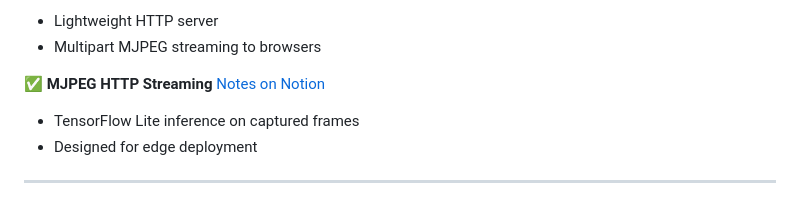
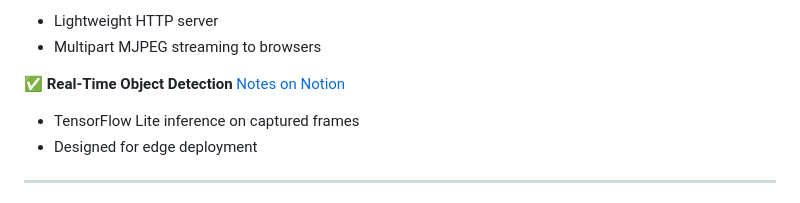
Before and after one commit to HajjSalad/RaspberryPi-Cam-Streamer, a Markdown page: README.md, the part around the change. Rendered like a GitHub page.

```diff
--- a/README.md
+++ b/README.md
@@ -34,7 +34,7 @@ This project demonstrates end-to-end system design across kernel space and user
 - Lightweight HTTP server
 - Multipart MJPEG streaming to browsers
 
-✅ **MJPEG HTTP Streaming**  [Notes on Notion](https://www.notion.so/hajjsalad/Object-Detection-2d2a741b5aab80ac958fc72ffb4de8a4)
+✅ **Real-Time Object Detection**  [Notes on Notion](https://www.notion.so/hajjsalad/Object-Detection-2d2a741b5aab80ac958fc72ffb4de8a4)
 - TensorFlow Lite inference on captured frames
 - Designed for edge deployment
 ---
```
